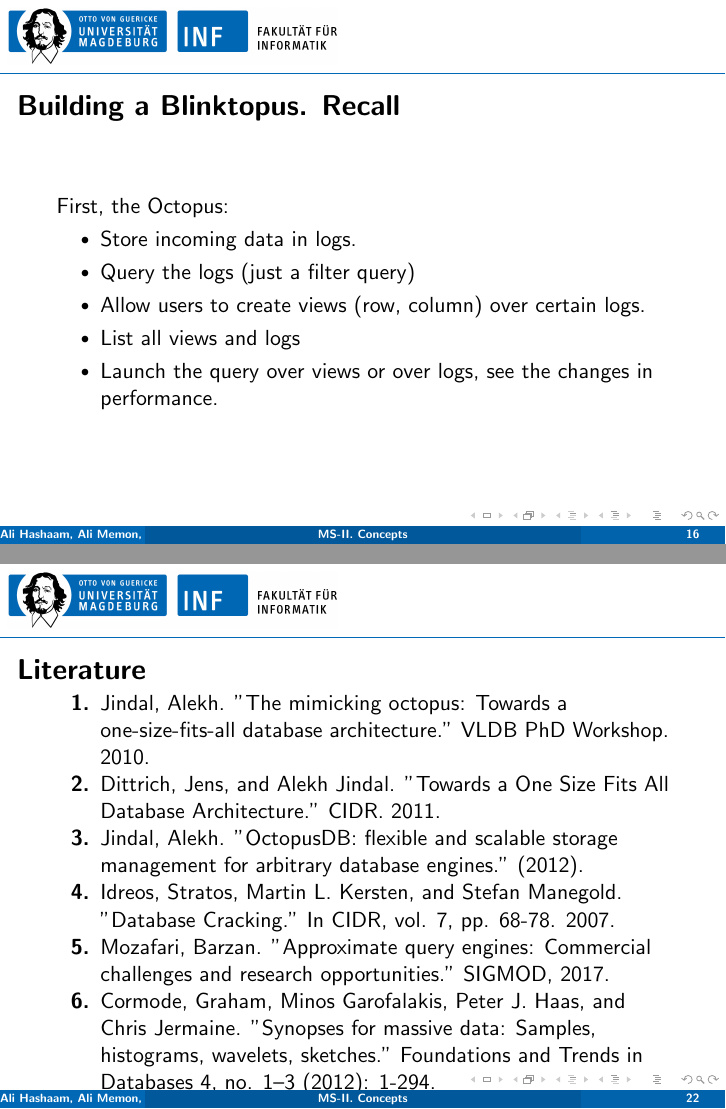
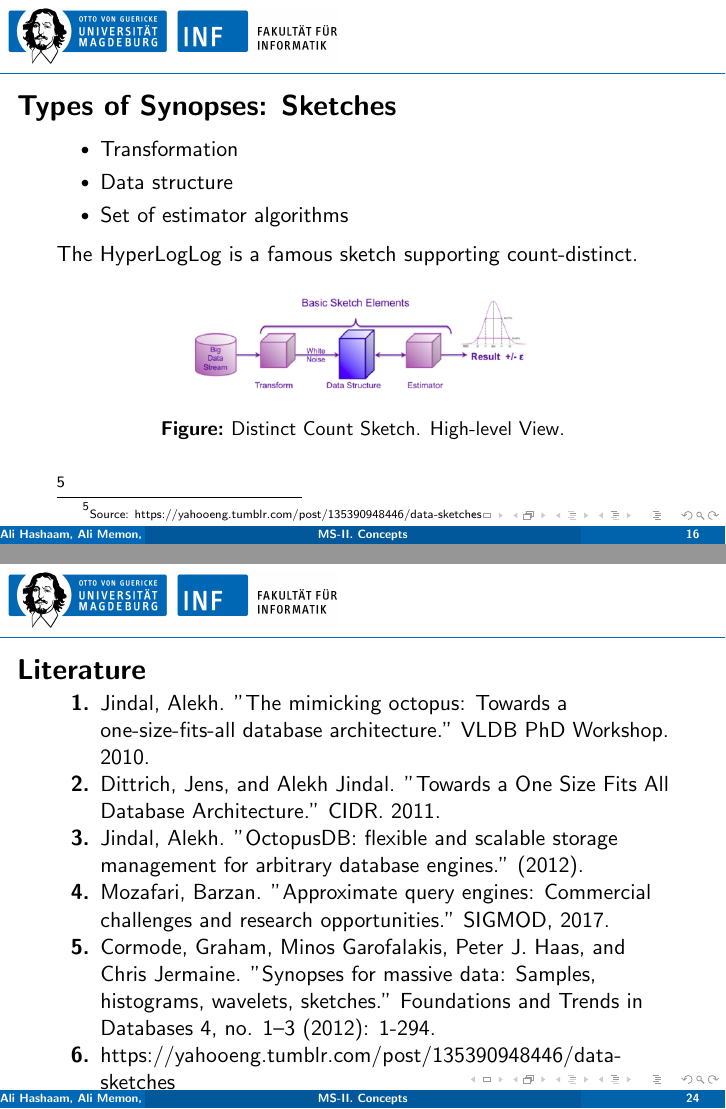
Before and after one commit to alihashaam/Blinking_Octopus, LaTeX slides (MS-Presentations/MS-II-Presentation/presentation.tex): pages 19 and 25 of 25 before the commit and pages 19 and 27 of 27 after it, joined at a grey line. Compiled offline with pdfLaTeX.

Commit message:
Add files via upload

```diff
--- a/MS-Presentations/MS-II-Presentation/presentation.tex
+++ b/MS-Presentations/MS-II-Presentation/presentation.tex
@@ -194,8 +194,28 @@ Transform the data to represent significant features in a “frequency” domain
 \end{itemize}
 \end{frame}
 
+\begin{frame}
+\frametitle{Types of Synopses: Sketches}
+\begin{itemize}
+\item{Transformation}
+%%A transformation that gives the input data stream the property of white noise, or a uniform distribution of values. Input distinct keys are hashed and then the result is normalized to a uniform random value between zero and one.
+\item{Data structure}
+%%A data structure that follows a set of rules for retaining a small bounded set of the hash values. This fixed upper bound on sketch size enables straightforward memory management.
+\item{Set of estimator algorithms}
+%%A set of estimator algorithms that examines the sketch data structure and returns a result value.
+\end{itemize}
+\vspace{0.1cm}
+The HyperLogLog is a famous sketch supporting count-distinct.
+\begin{figure}
+\includegraphics[scale=0.35]{img/distinct_count_sketches.png}
+\caption{Distinct Count Sketch. High-level View.}
+\end{figure}
+\footnote{\tiny Source: https://yahooeng.tumblr.com/post/135390948446/data-sketches}
+\end{frame}
+
+
 \begin{comment}
-\subsection{Types of Synopses: Others}
+%%\subsection{Types of Synopses: Others}
 \begin{frame}
 \frametitle{Types of Synopses: Others}
 Other types of synopses given the specific queries:
@@ -301,12 +311,10 @@ Date & Phase & Status\\
 \item{Jindal, Alekh. "The mimicking octopus: Towards a one-size-fits-all database architecture." VLDB PhD Workshop. 2010.}
 \item{Dittrich, Jens, and Alekh Jindal. "Towards a One Size Fits All Database Architecture." CIDR. 2011.}
 \item{Jindal, Alekh. "OctopusDB: flexible and scalable storage management for arbitrary database engines." (2012).}
-\item{Idreos, Stratos, Martin L. Kersten, and Stefan Manegold. "Database Cracking." In CIDR, vol. 7, pp. 68-78. 2007.}
 \item{Mozafari, Barzan. "Approximate query engines: Commercial challenges and research opportunities." SIGMOD, 2017.}
-\item{Cormode, Graham, Minos Garofalakis, Peter J. Haas, and Chris Jermaine. "Synopses for massive data:
-Samples, histograms, wavelets, sketches." Foundations and Trends in Databases 4, no. 1–3 (2012): 1-294.}
+\item{Cormode, Graham, Minos Garofalakis, Peter J. Haas, and Chris Jermaine. "Synopses for massive data: Samples, histograms, wavelets, sketches." Foundations and Trends in Databases 4, no. 1–3 (2012): 1-294.}
+\item{https://yahooeng.tumblr.com/post/135390948446/data-sketches}
 \end{enumerate}
 \end{frame}
 
-
 \end{document}
```
Also changed, not shown: MS-Presentations/MS-II-Presentation/img/Team_Schedule.JPG (added), MS-Presentations/MS-II-Presentation/img/distinct_count_sketches.png (added), MS-Presentations/MS-II-Presentation/img/workflow.jpg (added), MS-Presentations/MS-II-Presentation/presentation.pdf, MS-Presentations/MS-II-Presentation/presentation.tex (48 more changed lines), 6 other files.
